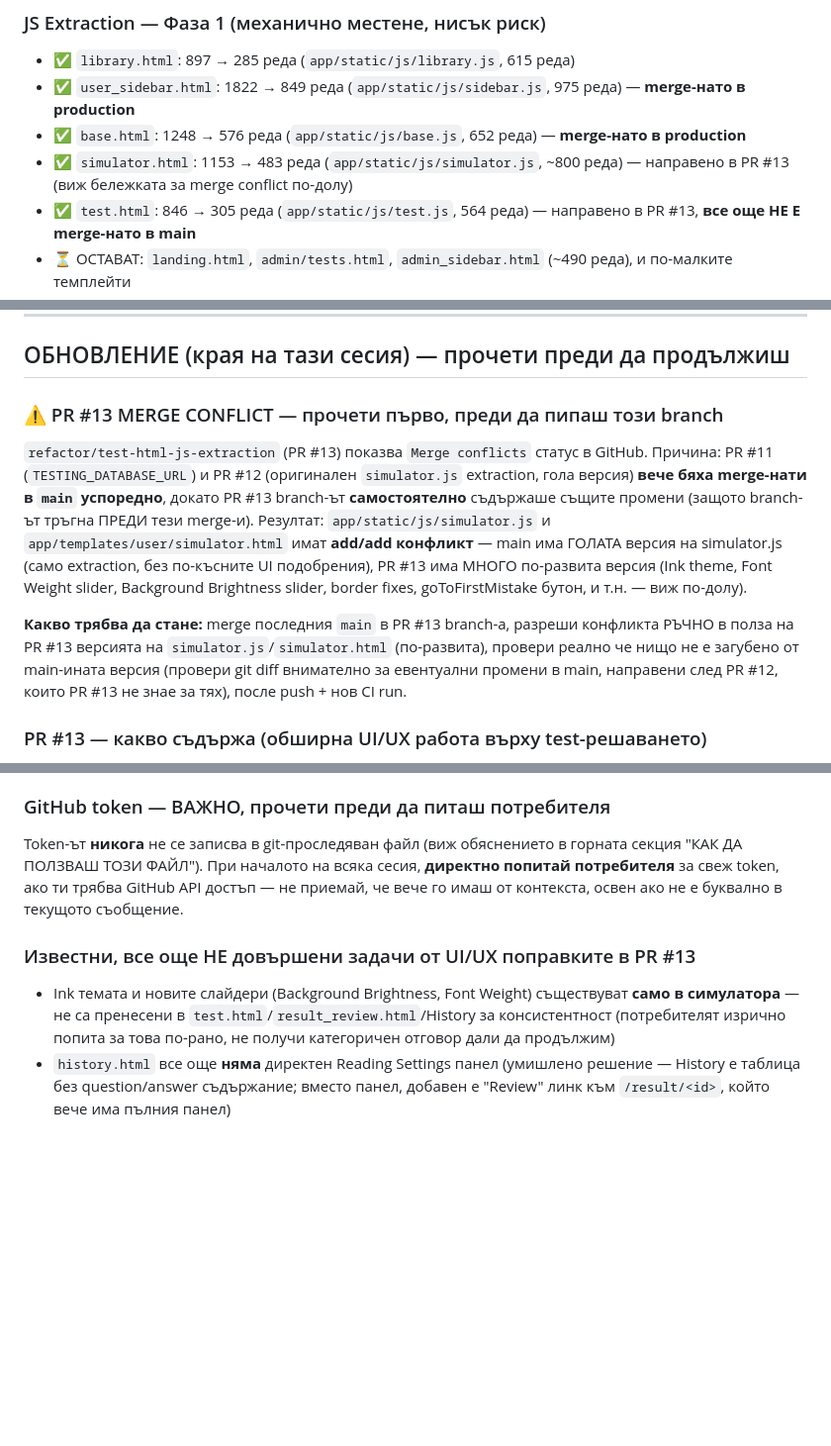
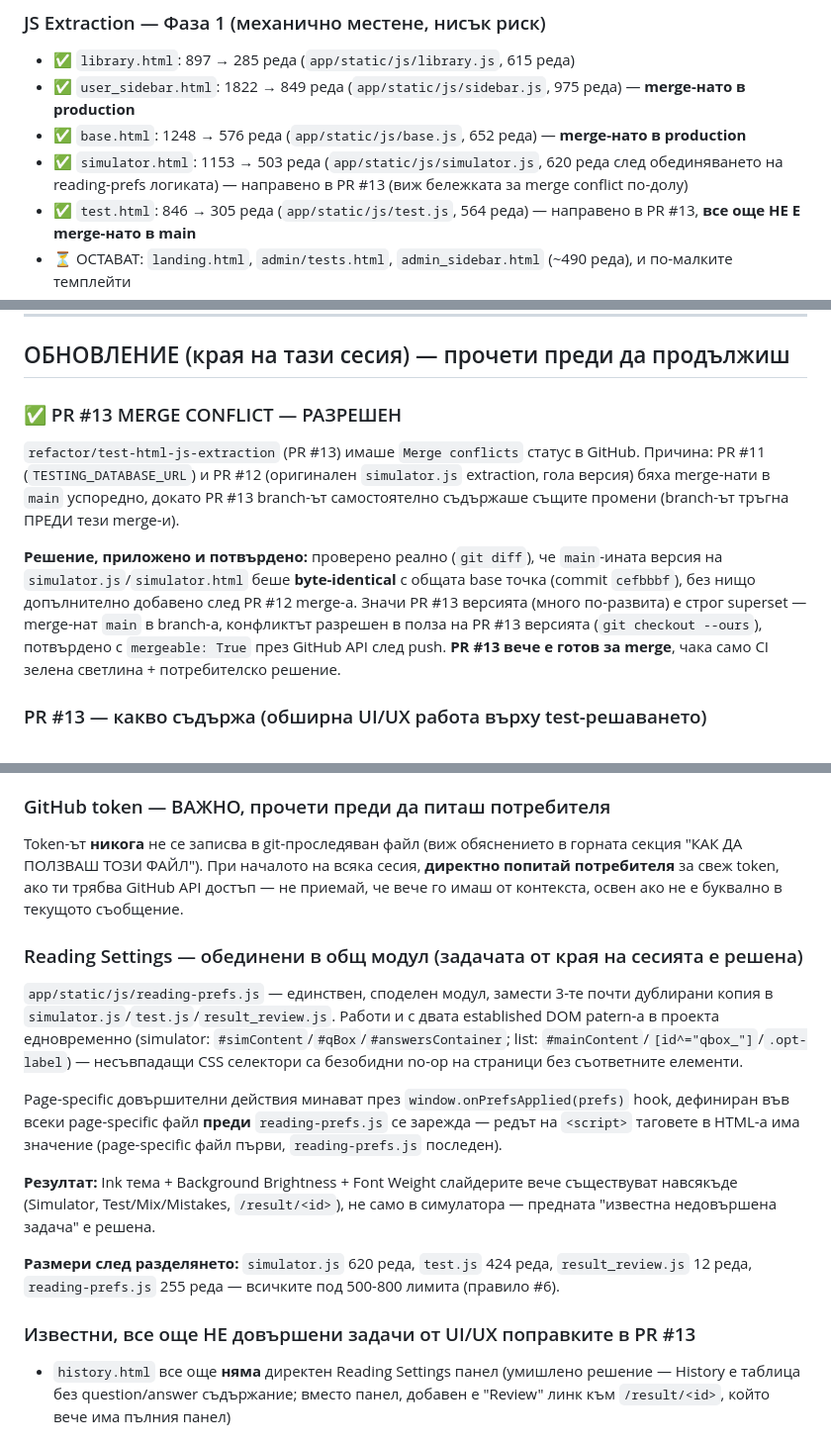
Before and after one commit to iamyordanbg/maritime-tests, a Markdown page: NEXT_SESSION_PROMPT.md, 3 parts joined by grey strips. Shown at 99% size. Rendered like a GitHub page; blank space fills up the shorter version.

Commit message:
NEXT_SESSION_PROMPT.md: финално обновяване след reading-prefs.js обединението
- Merge conflict статус: маркиран РАЗРЕШЕН (mergeable:True потвърдено)
- Нов раздел документиращ reading-prefs.js обединението и защо се появи
- 'Известна недовършена задача' (Ink/слайдери само в симулатора) вече
  маркирана РЕШЕНА - функционалността расте навсякъде, не само в
  симулатора
- Коригиран simulator.js реда (620, не 811 - вече под лимита)

```diff
--- a/NEXT_SESSION_PROMPT.md
+++ b/NEXT_SESSION_PROMPT.md
@@ -209,7 +209,7 @@ maritime-tests/
 - ✅ `library.html`: 897 → 285 реда (`app/static/js/library.js`, 615 реда)
 - ✅ `user_sidebar.html`: 1822 → 849 реда (`app/static/js/sidebar.js`, 975 реда) — **merge-нато в production**
 - ✅ `base.html`: 1248 → 576 реда (`app/static/js/base.js`, 652 реда) — **merge-нато в production**
-- ✅ `simulator.html`: 1153 → 483 реда (`app/static/js/simulator.js`, ~800 реда) — направено в PR #13 (виж бележката за merge conflict по-долу)
+- ✅ `simulator.html`: 1153 → 503 реда (`app/static/js/simulator.js`, 620 реда след обединяването на reading-prefs логиката) — направено в PR #13 (виж бележката за merge conflict по-долу)
 - ✅ `test.html`: 846 → 305 реда (`app/static/js/test.js`, 564 реда) — направено в PR #13, **все още НЕ Е merge-нато в main**
 - ⏳ ОСТАВАТ: `landing.html`, `admin/tests.html`, `admin_sidebar.html` (~490 реда), и по-малките темплейти
 - ✅ Нов файл извлечен допълнително: `app/static/js/result_review.js` (Reading Settings логика за `/result/<id>`), също в PR #13
@@ -259,10 +259,10 @@ maritime-tests/
 
 ## ОБНОВЛЕНИЕ (края на тази сесия) — прочети преди да продължиш
 
-### ⚠️ PR #13 MERGE CONFLICT — прочети първо, преди да пипаш този branch
-`refactor/test-html-js-extraction` (PR #13) показва `Merge conflicts` статус в GitHub. Причина: PR #11 (`TESTING_DATABASE_URL`) и PR #12 (оригинален `simulator.js` extraction, гола версия) **вече бяха merge-нати в `main` успоредно**, докато PR #13 branch-ът **самостоятелно** съдържаше същите промени (защото branch-ът тръгна ПРЕДИ тези merge-и). Резултат: `app/static/js/simulator.js` и `app/templates/user/simulator.html` имат **add/add конфликт** — main има ГОЛАТА версия на simulator.js (само extraction, без по-късните UI подобрения), PR #13 има МНОГО по-развита версия (Ink theme, Font Weight slider, Background Brightness slider, border fixes, goToFirstMistake бутон, и т.н. — виж по-долу).
+### ✅ PR #13 MERGE CONFLICT — РАЗРЕШЕН
+`refactor/test-html-js-extraction` (PR #13) имаше `Merge conflicts` статус в GitHub. Причина: PR #11 (`TESTING_DATABASE_URL`) и PR #12 (оригинален `simulator.js` extraction, гола версия) бяха merge-нати в `main` успоредно, докато PR #13 branch-ът самостоятелно съдържаше същите промени (branch-ът тръгна ПРЕДИ тези merge-и).
 
-**Какво трябва да стане:** merge последния `main` в PR #13 branch-а, разреши конфликта РЪЧНО в полза на PR #13 версията на `simulator.js`/`simulator.html` (по-развита), провери реално че нищо не е загубено от main-ината версия (провери git diff внимателно за евентуални промени в main, направени след PR #12, които PR #13 не знае за тях), после push + нов CI run.
+**Решение, приложено и потвърдено:** проверено реално (`git diff`), че `main`-ината версия на `simulator.js`/`simulator.html` беше **byte-identical** с общата base точка (commit `cefbbbf`), без нищо допълнително добавено след PR #12 merge-а. Значи PR #13 версията (много по-развита) е строг superset — merge-нат `main` в branch-а, конфликтът разрешен в полза на PR #13 версията (`git checkout --ours`), потвърдено с `mergeable: True` през GitHub API след push. **PR #13 вече е готов за merge**, чака само CI зелена светлина + потребителско решение.
 
 ### PR #13 — какво съдържа (обширна UI/UX работа върху test-решаването)
 - `test.html` JS extraction (846→305 реда)
@@ -309,8 +309,16 @@ grep -o '\.CLASS-NAME{[^}]*}' app/static/css/output.css
 ### GitHub token — ВАЖНО, прочети преди да питаш потребителя
 Token-ът **никога** не се записва в git-проследяван файл (виж обяснението в горната секция "КАК ДА ПОЛЗВАШ ТОЗИ ФАЙЛ"). При началото на всяка сесия, **директно попитай потребителя** за свеж token, ако ти трябва GitHub API достъп — не приемай, че вече го имаш от контекста, освен ако не е буквално в текущото съобщение.
 
+### Reading Settings — обединени в общ модул (задачата от края на сесията е решена)
+`app/static/js/reading-prefs.js` — единствен, споделен модул, замести 3-те почти дублирани копия в `simulator.js`/`test.js`/`result_review.js`. Работи и с двата established DOM patern-а в проекта едновременно (simulator: `#simContent`/`#qBox`/`#answersContainer`; list: `#mainContent`/`[id^="qbox_"]`/`.opt-label`) — несъвпадащи CSS селектори са безобидни no-op на страници без съответните елементи.
+
+Page-specific довършителни действия минават през `window.onPrefsApplied(prefs)` hook, дефиниран във всеки page-specific файл **преди** `reading-prefs.js` се зарежда — редът на `<script>` таговете в HTML-а има значение (page-specific файл първи, `reading-prefs.js` последен).
+
+**Резултат:** Ink тема + Background Brightness + Font Weight слайдерите вече съществуват навсякъде (Simulator, Test/Mix/Mistakes, `/result/<id>`), не само в симулатора — предната "известна недовършена задача" е решена.
+
+**Размери след разделянето:** `simulator.js` 620 реда, `test.js` 424 реда, `result_review.js` 12 реда, `reading-prefs.js` 255 реда — всичките под 500-800 лимита (правило #6).
+
 ### Известни, все още НЕ довършени задачи от UI/UX поправките в PR #13
-- Ink темата и новите слайдери (Background Brightness, Font Weight) съществуват **само в симулатора** — не са пренесени в `test.html`/`result_review.html`/History за консистентност (потребителят изрично попита за това по-рано, не получи категоричен отговор дали да продължим)
 - `history.html` все още **няма** директен Reading Settings панел (умишлено решение — History е таблица без question/answer съдържание; вместо панел, добавен е "Review" линк към `/result/<id>`, който вече има пълния панел)
 
 ### Други бележки (различни, все още валидни)
```
Also changed, not shown: other parts of NEXT_SESSION_PROMPT.md (+1 -1 lines).
